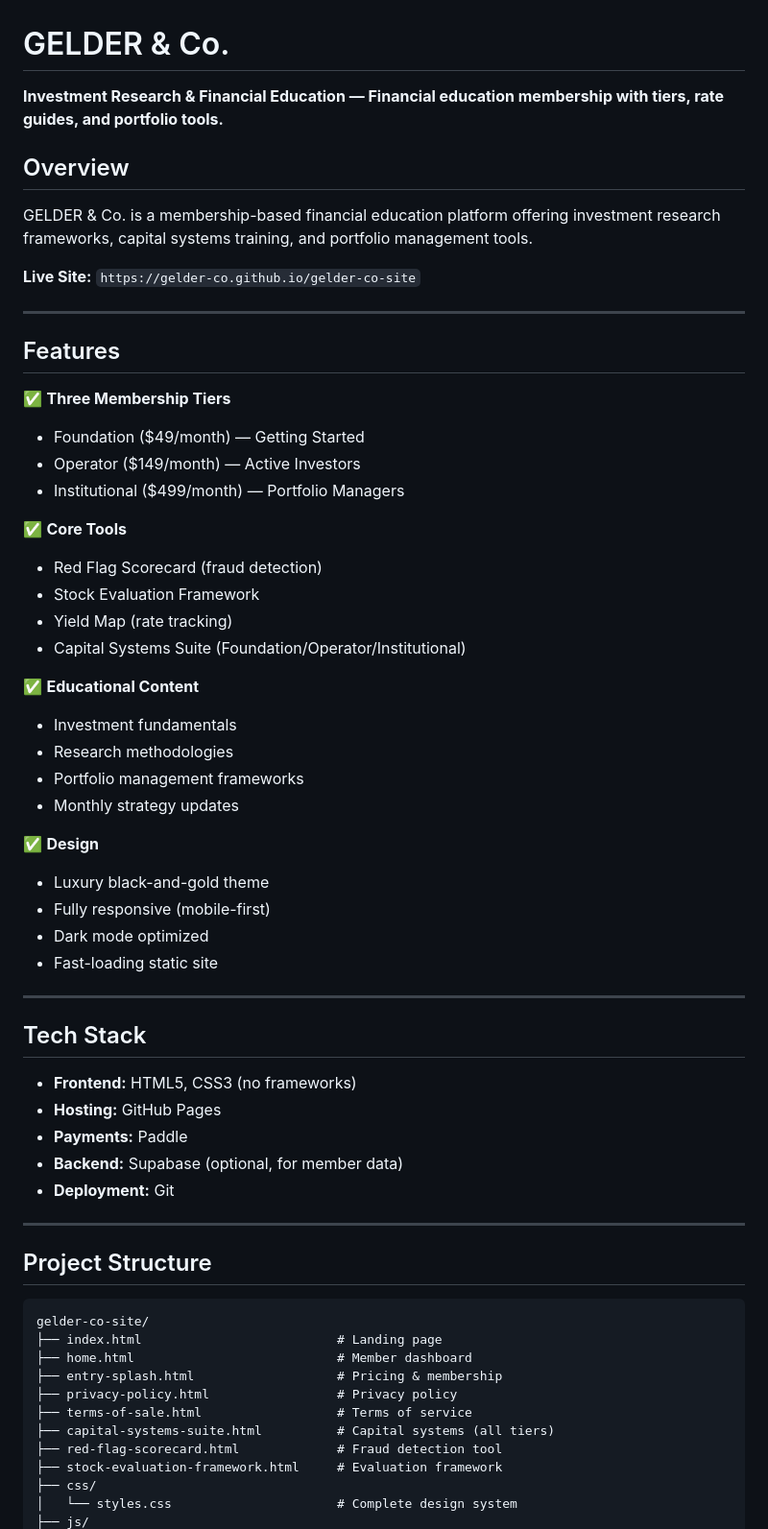
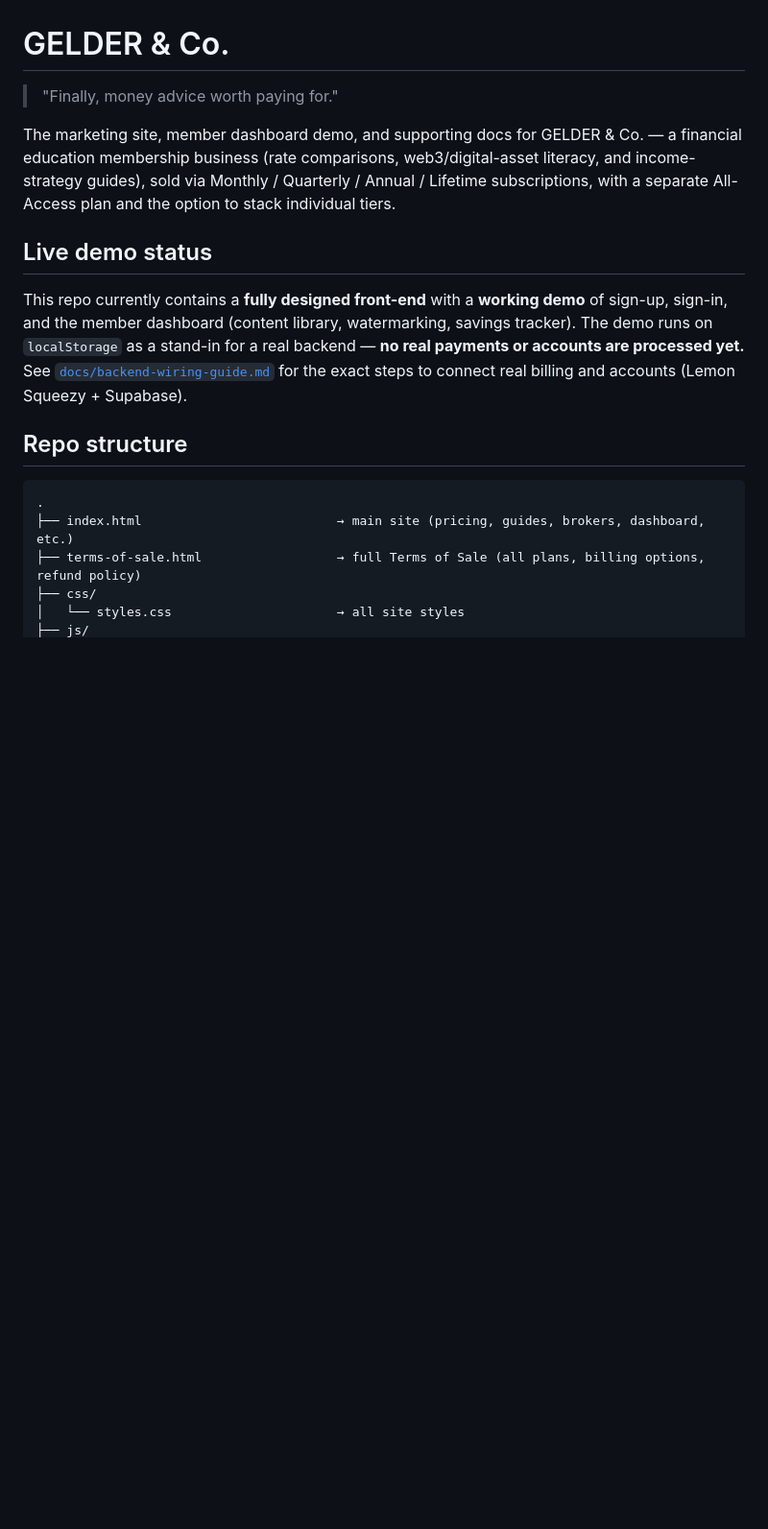
Before and after one commit to Gelder-Co/gelder-co-site, a Markdown page: GELDER-README.md, the part around one of its changes. Shown at 96% size. Drawn GitHub-style; blank space fills up the shorter version.

````diff
--- a/GELDER-README.md
+++ b/GELDER-README.md
@@ -1,64 +1,19 @@
 # GELDER & Co.
 
-**Investment Research & Financial Education — Financial education membership with tiers, rate guides, and portfolio tools.**
+> "Finally, money advice worth paying for."
 
-## Overview
+The marketing site, member dashboard demo, and supporting docs for GELDER & Co. — a financial education membership business (rate comparisons, web3/digital-asset literacy, and income-strategy guides), sold via Monthly / Quarterly / Annual / Lifetime subscriptions, with a separate All-Access plan and the option to stack individual tiers.
 
-GELDER & Co. is a membership-based financial education platform offering investment research frameworks, capital systems training, and portfolio management tools.
+## Live demo status
 
-**Live Site:** `https://gelder-co.github.io/gelder-co-site`
+This repo currently contains a **fully designed front-end** with a **working demo** of sign-up, sign-in, and the member dashboard (content library, watermarking, savings tracker). The demo runs on `localStorage` as a stand-in for a real backend — **no real payments or accounts are processed yet.** See [`docs/backend-wiring-guide.md`](docs/backend-wiring-guide.md) for the exact steps to connect real billing and accounts (Lemon Squeezy + Supabase).
 
----
-
-## Features
-
-✅ **Three Membership Tiers**
-- Foundation ($49/month) — Getting Started
-- Operator ($149/month) — Active Investors
-- Institutional ($499/month) — Portfolio Managers
-
-✅ **Core Tools**
-- Red Flag Scorecard (fraud detection)
-- Stock Evaluation Framework
-- Yield Map (rate tracking)
-- Capital Systems Suite (Foundation/Operator/Institutional)
-
-✅ **Educational Content**
-- Investment fundamentals
-- Research methodologies
-- Portfolio management frameworks
-- Monthly strategy updates
-
-✅ **Design**
-- Luxury black-and-gold theme
-- Fully responsive (mobile-first)
-- Dark mode optimized
-- Fast-loading static site
-
----
-
-## Tech Stack
-
-- **Frontend:** HTML5, CSS3 (no frameworks)
-- **Hosting:** GitHub Pages
-- **Payments:** Paddle
-- **Backend:** Supabase (optional, for member data)
-- **Deployment:** Git
-
----
-
-## Project Structure
+## Repo structure
 
 ```
-gelder-co-site/
-├── index.html                          # Landing page
-├── home.html                           # Member dashboard
-├── entry-splash.html                   # Pricing & membership
-├── privacy-policy.html                 # Privacy policy
-├── terms-of-sale.html                  # Terms of service
-├── capital-systems-suite.html          # Capital systems (all tiers)
-├── red-flag-scorecard.html             # Fraud detection tool
-├── stock-evaluation-framework.html     # Evaluation framework
+.
+├── index.html                          → main site (pricing, guides, brokers, dashboard, etc.)
+├── terms-of-sale.html                  → full Terms of Sale (all plans, billing options, refund policy)
 ├── css/
-│   └── styles.css                      # Complete design system
+│   └── styles.css                      → all site styles
 ├── js/
````
Also changed, not shown: other parts of GELDER-README.md (+40 -268 lines).
